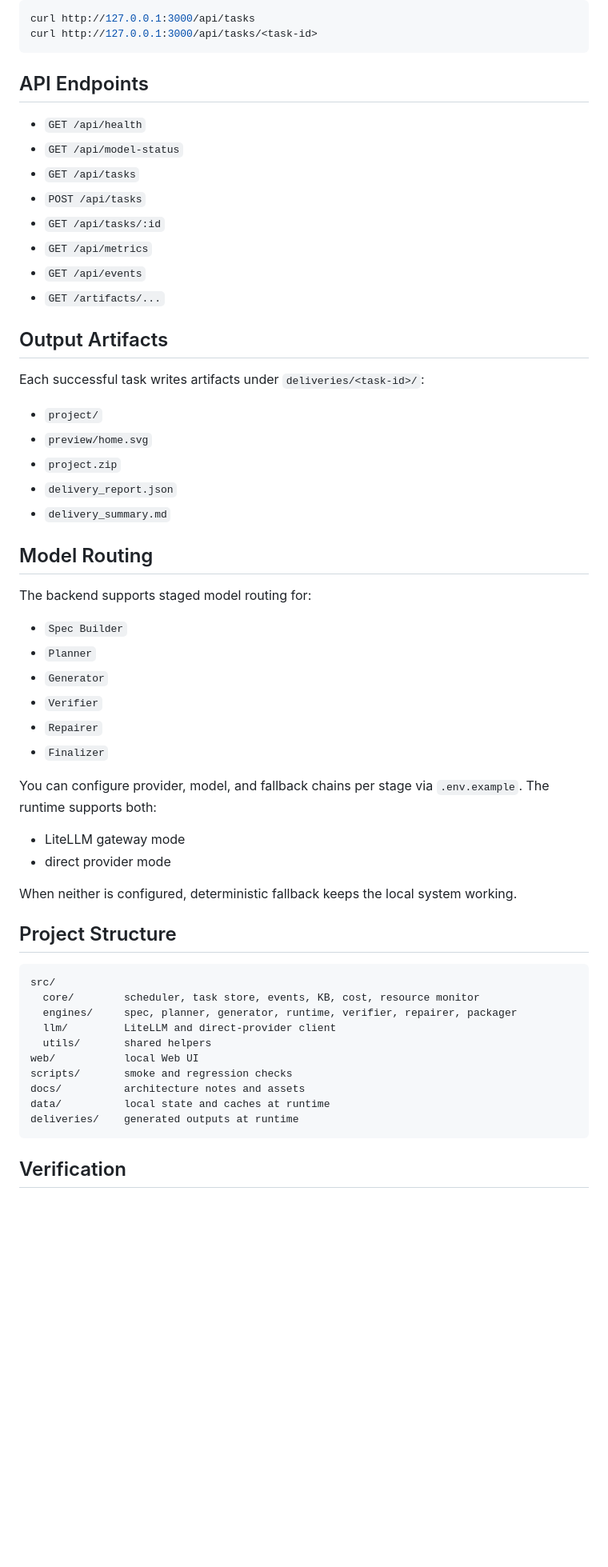
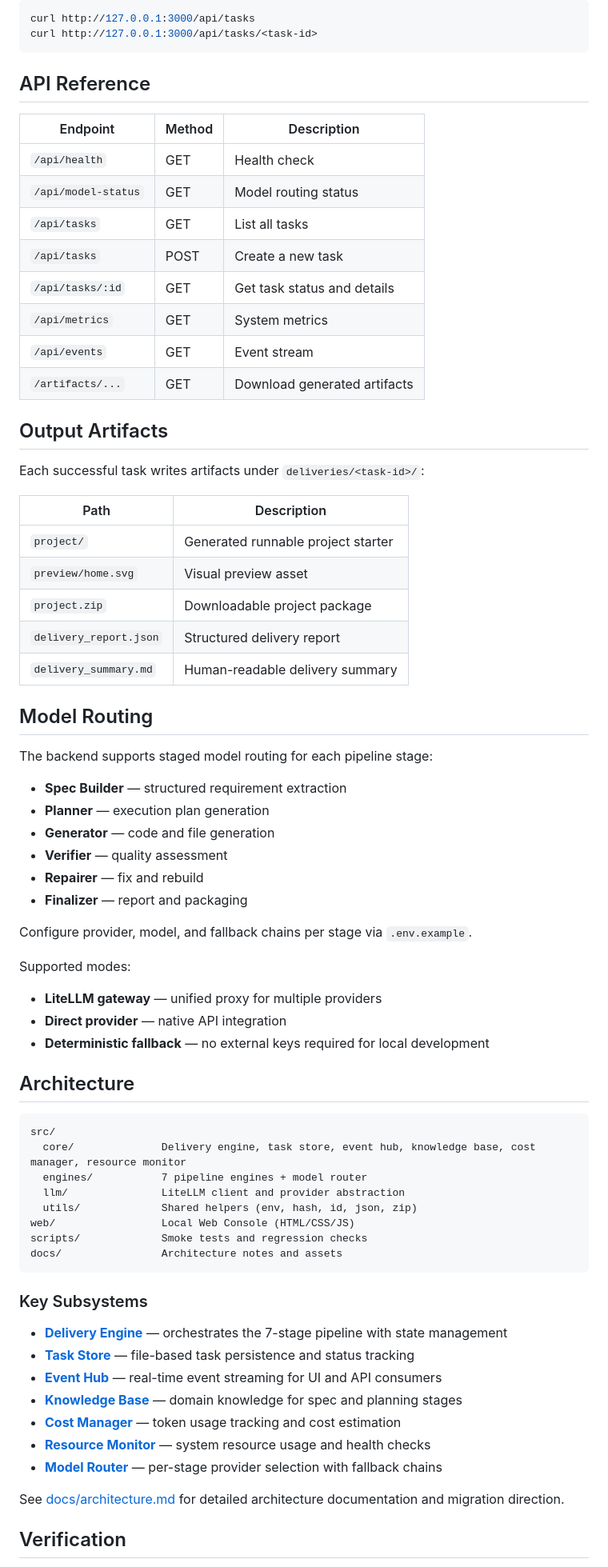
Before and after one commit to lijinrui182/swarm-organization, a Markdown page: README.md, the part around one of its changes. Shown at 80% size. GitHub-like rendering; blank space fills up the shorter version.

Commit message:
Polish README with professional formatting and detailed architecture

````diff
--- a/README.md
+++ b/README.md
@@ -130,60 +154,73 @@ curl http://127.0.0.1:3000/api/tasks
 curl http://127.0.0.1:3000/api/tasks/<task-id>
 ```
 
-## API Endpoints
+## API Reference
 
-- `GET /api/health`
-- `GET /api/model-status`
-- `GET /api/tasks`
-- `POST /api/tasks`
-- `GET /api/tasks/:id`
-- `GET /api/metrics`
-- `GET /api/events`
-- `GET /artifacts/...`
+| Endpoint | Method | Description |
+|----------|--------|-------------|
+| `/api/health` | GET | Health check |
+| `/api/model-status` | GET | Model routing status |
+| `/api/tasks` | GET | List all tasks |
+| `/api/tasks` | POST | Create a new task |
+| `/api/tasks/:id` | GET | Get task status and details |
+| `/api/metrics` | GET | System metrics |
+| `/api/events` | GET | Event stream |
+| `/artifacts/...` | GET | Download generated artifacts |
 
 ## Output Artifacts
 
 Each successful task writes artifacts under `deliveries/<task-id>/`:
 
-- `project/`
-- `preview/home.svg`
-- `project.zip`
-- `delivery_report.json`
-- `delivery_summary.md`
+| Path | Description |
+|------|-------------|
+| `project/` | Generated runnable project starter |
+| `preview/home.svg` | Visual preview asset |
+| `project.zip` | Downloadable project package |
+| `delivery_report.json` | Structured delivery report |
+| `delivery_summary.md` | Human-readable delivery summary |
 
 ## Model Routing
 
-The backend supports staged model routing for:
+The backend supports staged model routing for each pipeline stage:
 
-- `Spec Builder`
-- `Planner`
-- `Generator`
-- `Verifier`
-- `Repairer`
-- `Finalizer`
+- **Spec Builder** — structured requirement extraction
+- **Planner** — execution plan generation
+- **Generator** — code and file generation
+- **Verifier** — quality assessment
+- **Repairer** — fix and rebuild
+- **Finalizer** — report and packaging
 
-You can configure provider, model, and fallback chains per stage via `.env.example`.
-The runtime supports both:
+Configure provider, model, and fallback chains per stage via `.env.example`.
 
-- LiteLLM gateway mode
-- direct provider mode
+Supported modes:
+- **LiteLLM gateway** — unified proxy for multiple providers
+- **Direct provider** — native API integration
+- **Deterministic fallback** — no external keys required for local development
 
-When neither is configured, deterministic fallback keeps the local system working.
-
-## Project Structure
+## Architecture
 
 ```text
 src/
-  core/        scheduler, task store, events, KB, cost, resource monitor
-  engines/     spec, planner, generator, runtime, verifier, repairer, packager
-  llm/         LiteLLM and direct-provider client
-  utils/       shared helpers
-web/           local Web UI
-scripts/       smoke and regression checks
-docs/          architecture notes and assets
-data/          local state and caches at runtime
-deliveries/    generated outputs at runtime
+  core/              Delivery engine, task store, event hub, knowledge base, cost manager, resource monitor
+  engines/           7 pipeline engines + model router
+  llm/               LiteLLM client and provider abstraction
+  utils/             Shared helpers (env, hash, id, json, zip)
+web/                 Local Web Console (HTML/CSS/JS)
+scripts/             Smoke tests and regression checks
+docs/                Architecture notes and assets
 ```
+
+### Key Subsystems
+
+- **[Delivery Engine](src/core/delivery-engine.js)** — orchestrates the 7-stage pipeline with state management
+- **[Task Store](src/core/task-store.js)** — file-based task persistence and status tracking
+- **[Event Hub](src/core/event-hub.js)** — real-time event streaming for UI and API consumers
+- **[Knowledge Base](src/core/knowledge-base.js)** — domain knowledge for spec and planning stages
+- **[Cost Manager](src/core/cost-manager.js)** — token usage tracking and cost estimation
+- **[Resource Monitor](src/core/resource-monitor.js)** — system resource usage and health checks
+- **[Model Router](src/engines/model-router.js)** — per-stage provider selection with fallback chains
+
+See [docs/architecture.md](docs/architecture.md) for detailed architecture documentation and migration direction.
 
 ## Verification
 
````
Also changed, not shown: other parts of README.md (+108 -83 lines).
